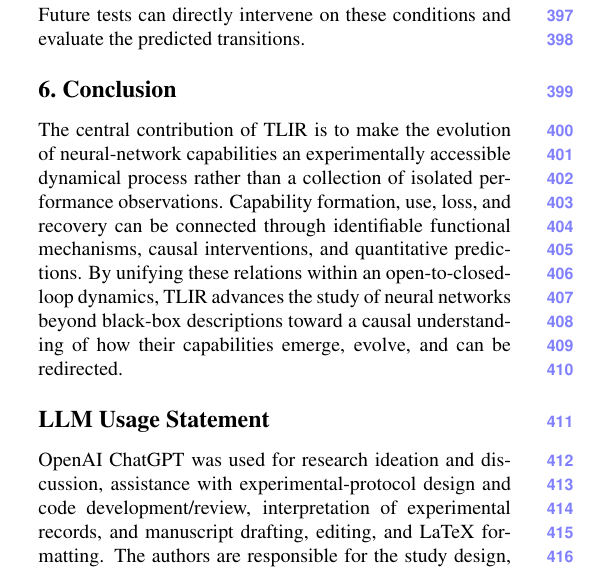
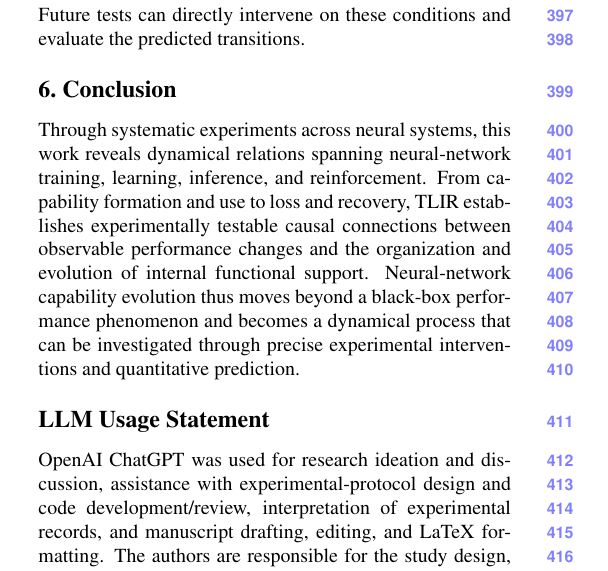
Before and after one commit to wind342/gfg-training-learning-inference-experiments, a LaTeX paper (manuscripts/tlir_cvpr2027/main.tex): part of one column of page 6 of 7, cut so that both start at the same text. Compiled offline with pdfLaTeX.

Commit message:
Replace TLIR conclusion with concise mechanism-centered statement

```diff
--- a/manuscripts/tlir_cvpr2027/main.tex
+++ b/manuscripts/tlir_cvpr2027/main.tex
@@ -264,7 +264,7 @@ At $\alpha=0$ the mode contracts, whereas $\alpha>0$ supplies a positive fixed-p
 Beyond historical comparisons, the TLIR relations have been used to derive conditional predictions and their test conditions before searching the relevant literature. Examples include post-capability max-margin selection under exponential-tail losses \cite{soudry2018} and evolving-state stability at the Edge of Stability \cite{cohen2021}. These comparisons identify specific state, action, and boundary conditions under which local mathematical results arise. Future tests can directly intervene on these conditions and evaluate the predicted transitions.
 
 \section{Conclusion}
-The central contribution of TLIR is to make the evolution of neural-network capabilities an experimentally accessible dynamical process rather than a collection of isolated performance observations. Capability formation, use, loss, and recovery can be connected through identifiable functional mechanisms, causal interventions, and quantitative predictions. By unifying these relations within an open-to-closed-loop dynamics, TLIR advances the study of neural networks beyond black-box descriptions toward a causal understanding of how their capabilities emerge, evolve, and can be redirected.
+Through systematic experiments across neural systems, this work reveals dynamical relations spanning neural-network training, learning, inference, and reinforcement. From capability formation and use to loss and recovery, TLIR establishes experimentally testable causal connections between observable performance changes and the organization and evolution of internal functional support. Neural-network capability evolution thus moves beyond a black-box performance phenomenon and becomes a dynamical process that can be investigated through precise experimental interventions and quantitative prediction.
 
 \section*{LLM Usage Statement}
 OpenAI ChatGPT was used for research ideation and discussion, assistance with experimental-protocol design and code development/review, interpretation of experimental records, and manuscript drafting, editing, and LaTeX formatting. The authors are responsible for the study design, all scientific claims, and the reported results.
```
